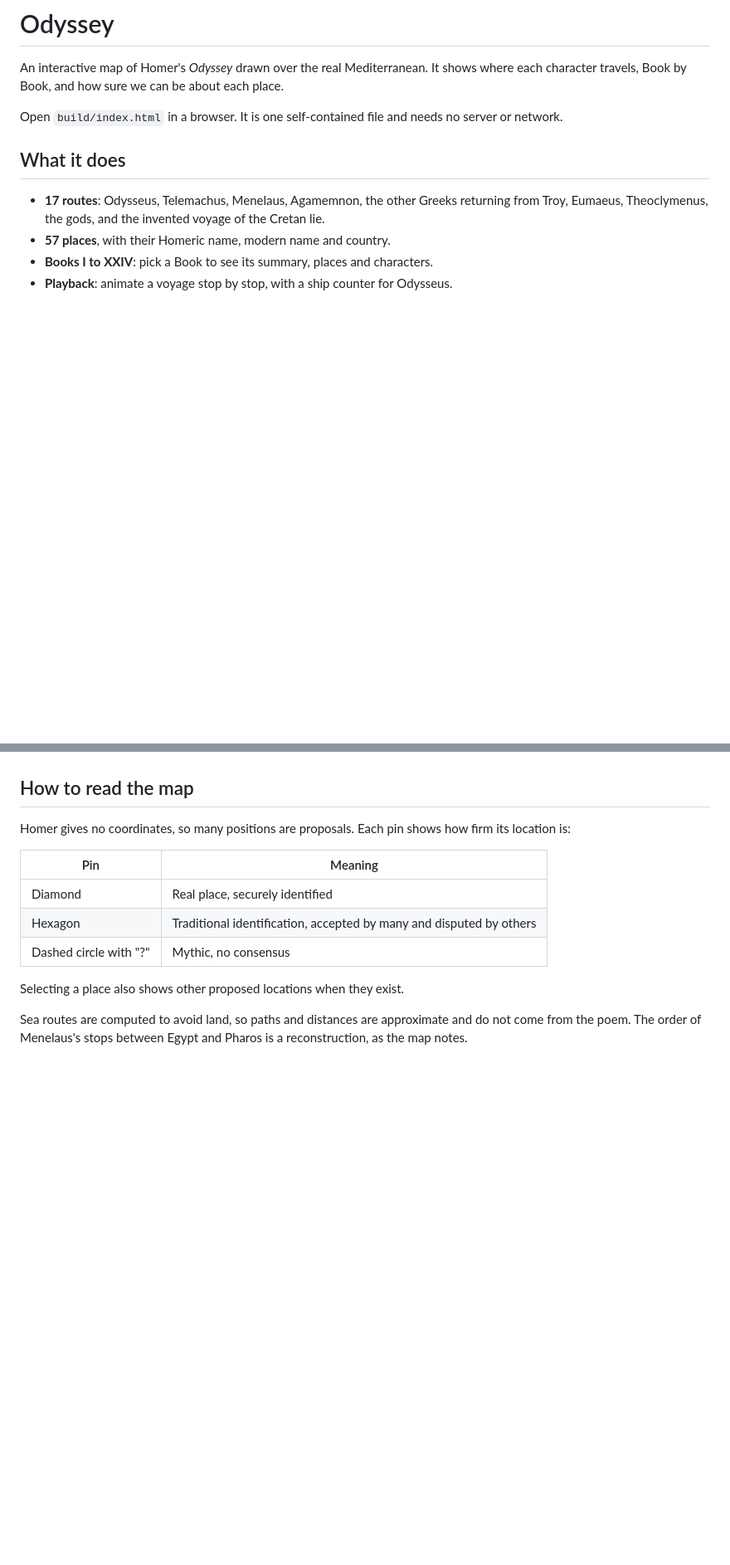
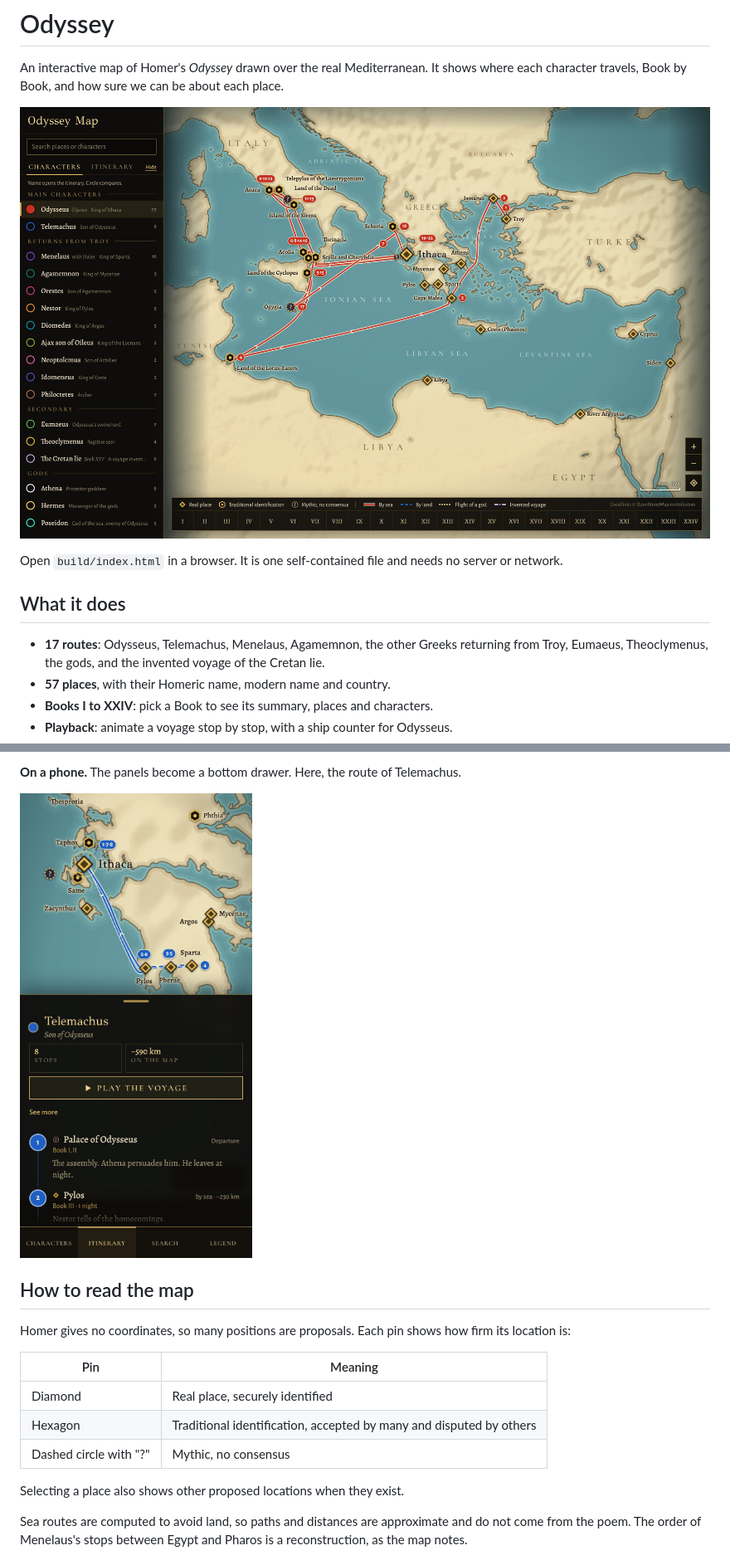
Before and after one commit to victorhrls/Odyssey, a Markdown page: README.md, 2 parts joined by grey strips. Shown at 83% size. GitHub-like rendering; pictures changed too: docs/screenshots/map.jpg (added), docs/screenshots/mobile.jpg (added); blank space fills up the shorter version.

Commit message:
Add screenshots to the README
Co-Authored-By: Claude Opus 5.5 <noreply@anthropic.com>
Claude-Session: https://claude.ai/code/session_01DCmhmFgVWzJae6n8ZKeYgb

```diff
--- a/README.md
+++ b/README.md
@@ -1,6 +1,8 @@
 # Odyssey
 
 An interactive map of Homer's *Odyssey* drawn over the real Mediterranean. It shows where each character travels, Book by Book, and how sure we can be about each place.
+
+![Odysseus's route across the Mediterranean](docs/screenshots/map.jpg)
 
 Open `build/index.html` in a browser. It is one self-contained file and needs no server or network.
 
@@ -15,3 +32,6 @@ Open `build/index.html` in a browser. It is one self-contained file and needs no
+**On a phone.** The panels become a bottom drawer. Here, the route of Telemachus.
+
+<img src="docs/screenshots/mobile.jpg" alt="Telemachus's route on a phone" width="320">
 
 ## How to read the map
 
```
Also changed, not shown: other parts of README.md (+16 -0 lines), docs/screenshots/book.jpg (added), docs/screenshots/compare.jpg (added), docs/screenshots/ithaca.jpg (added).
